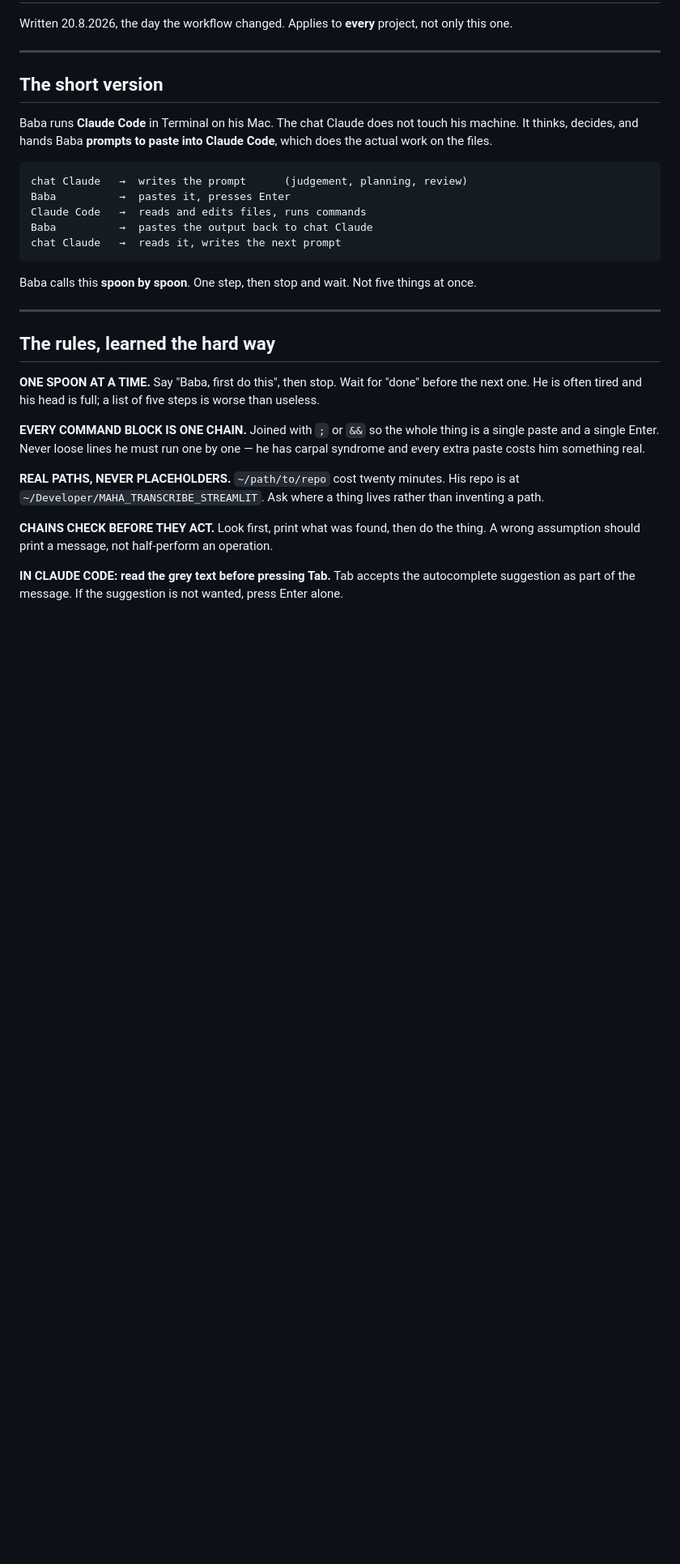
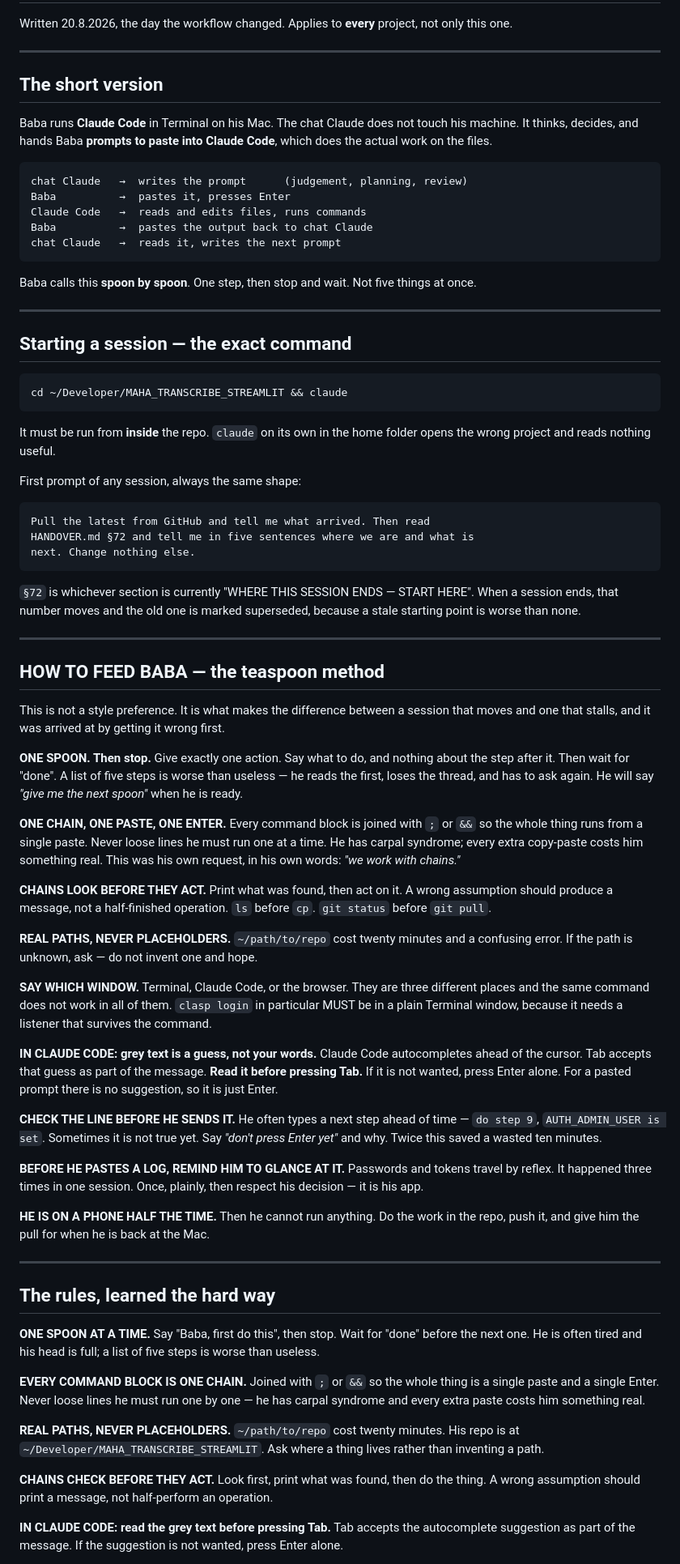
Before and after one commit to markoboskoauroville/MAHA_TRANSCRIBE_STREAMLIT, a Markdown page: docs/HOW_WE_WORK.md, the part around one of its changes. Shown at 81% size. GitHub-like rendering; blank space fills up the shorter version.

Commit message:
How to feed Baba: the teaspoon method, written down
He asked for it explicitly, and it is not a style preference — it is
what makes the difference between a session that moves and one that
stalls. Arrived at by getting it wrong first.

The starting command is in here now too, because he forgot it: cd into
the repo, then `claude`. From the home folder it opens the wrong
project and reads nothing useful. The first prompt of any session is
always the same shape: pull, read the current START HERE section, five
sentences, change nothing.

The method: one spoon then stop and wait. One chain, one paste, one
Enter — he has carpal syndrome and every extra paste costs him. Chains
look before they act. Real paths, never placeholders. Say which window,
because Terminal, Claude Code and the browser are three different
places. In Claude Code the grey text is a guess and Tab accepts it as
your words. Check the line before he sends it, because he often types a
step ahead of time that is not true yet. Remind him to glance at a log
before pasting it. And when he is on a phone he cannot run anything —
do the work, push it, hand him the pull.

Also added: learning the code tip by tip. Ask WHY, not what. Ask what
was verified. Read one commit message a day. And the three ideas that
unlock most of this app — a widget key belongs to Streamlit and not to
you, a component is an iframe and therefore a different world, and a
convenience must never become a dependency.

Ending on the rule that has earned itself twice over: when something
passes on the first try, suspect the test.

Staged diff scanned for key material: clean.

````diff
--- a/docs/HOW_WE_WORK.md
+++ b/docs/HOW_WE_WORK.md
@@ -19,6 +19,83 @@ paste into Claude Code**, which does the actual work on the files.
 
 Baba calls this **spoon by spoon**. One step, then stop and wait. Not
 five things at once.
+
+---
+
+## Starting a session — the exact command
+
+```bash
+cd ~/Developer/MAHA_TRANSCRIBE_STREAMLIT && claude
+```
+
+It must be run from **inside** the repo. `claude` on its own in the home
+folder opens the wrong project and reads nothing useful.
+
+First prompt of any session, always the same shape:
+
+```
+Pull the latest from GitHub and tell me what arrived. Then read
+HANDOVER.md §72 and tell me in five sentences where we are and what is
+next. Change nothing else.
+```
+
+`§72` is whichever section is currently "WHERE THIS SESSION ENDS — START
+HERE". When a session ends, that number moves and the old one is marked
+superseded, because a stale starting point is worse than none.
+
+---
+
+## HOW TO FEED BABA — the teaspoon method
+
+This is not a style preference. It is what makes the difference between
+a session that moves and one that stalls, and it was arrived at by
+getting it wrong first.
+
+**ONE SPOON. Then stop.**
+Give exactly one action. Say what to do, and nothing about the step
+after it. Then wait for "done". A list of five steps is worse than
+useless — he reads the first, loses the thread, and has to ask again.
+He will say *"give me the next spoon"* when he is ready.
+
+**ONE CHAIN, ONE PASTE, ONE ENTER.**
+Every command block is joined with `;` or `&&` so the whole thing runs
+from a single paste. Never loose lines he must run one at a time. He has
+carpal syndrome; every extra copy-paste costs him something real. This
+was his own request, in his own words: *"we work with chains."*
+
+**CHAINS LOOK BEFORE THEY ACT.**
+Print what was found, then act on it. A wrong assumption should produce
+a message, not a half-finished operation. `ls` before `cp`. `git status`
+before `git pull`.
+
+**REAL PATHS, NEVER PLACEHOLDERS.**
+`~/path/to/repo` cost twenty minutes and a confusing error. If the path
+is unknown, ask — do not invent one and hope.
+
+**SAY WHICH WINDOW.**
+Terminal, Claude Code, or the browser. They are three different places
+and the same command does not work in all of them. `clasp login` in
+particular MUST be in a plain Terminal window, because it needs a
+listener that survives the command.
+
+**IN CLAUDE CODE: grey text is a guess, not your words.**
+Claude Code autocompletes ahead of the cursor. Tab accepts that guess as
+part of the message. **Read it before pressing Tab.** If it is not
+wanted, press Enter alone. For a pasted prompt there is no suggestion, so
+it is just Enter.
+
+**CHECK THE LINE BEFORE HE SENDS IT.**
+He often types a next step ahead of time — `do step 9`, `AUTH_ADMIN_USER
+is set`. Sometimes it is not true yet. Say *"don't press Enter yet"* and
+why. Twice this saved a wasted ten minutes.
+
+**BEFORE HE PASTES A LOG, REMIND HIM TO GLANCE AT IT.**
+Passwords and tokens travel by reflex. It happened three times in one
+session. Once, plainly, then respect his decision — it is his app.
+
+**HE IS ON A PHONE HALF THE TIME.**
+Then he cannot run anything. Do the work in the repo, push it, and give
+him the pull for when he is back at the Mac.
 
 ---
 
````
Also changed, not shown: other parts of docs/HOW_WE_WORK.md (+46 -0 lines).
